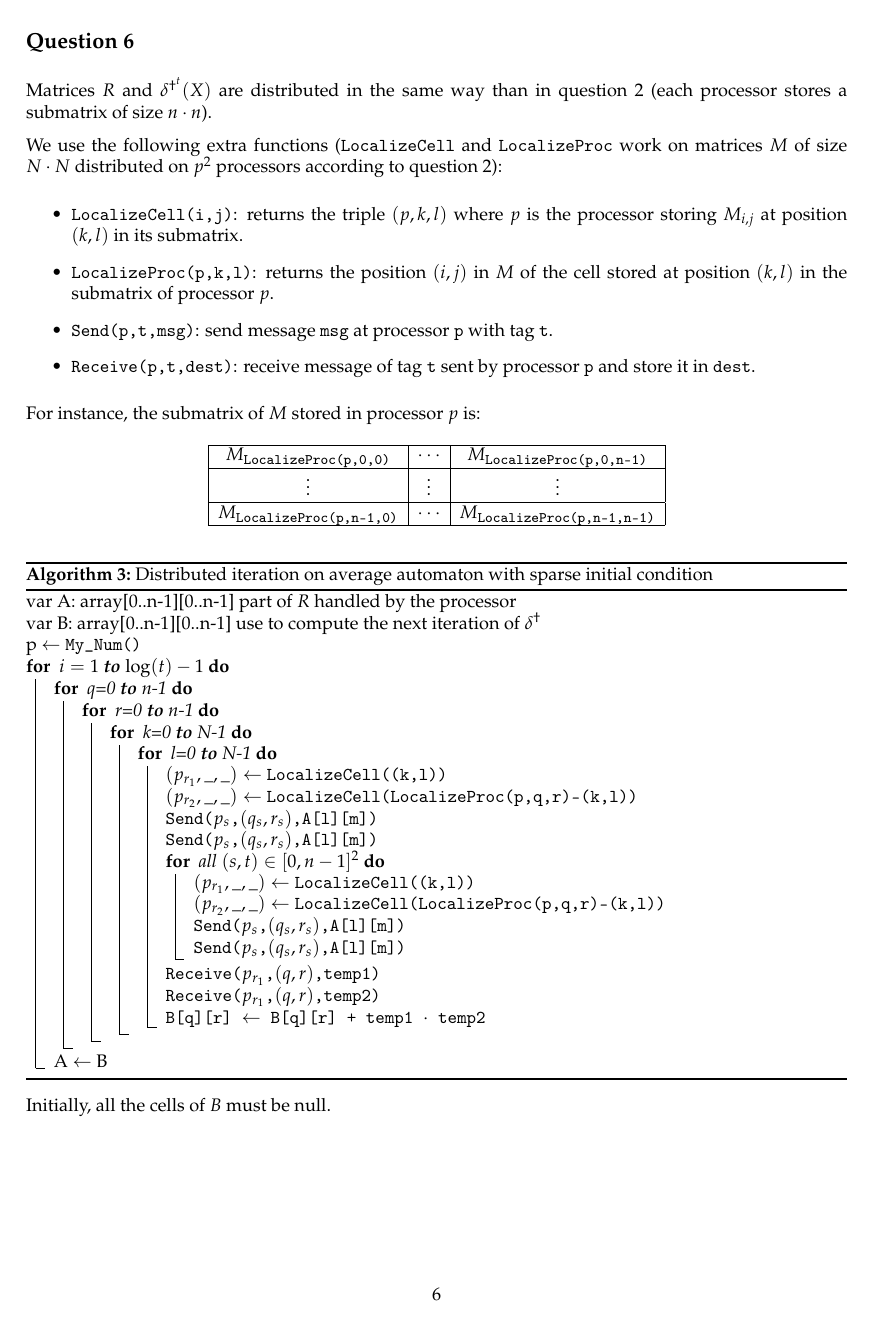
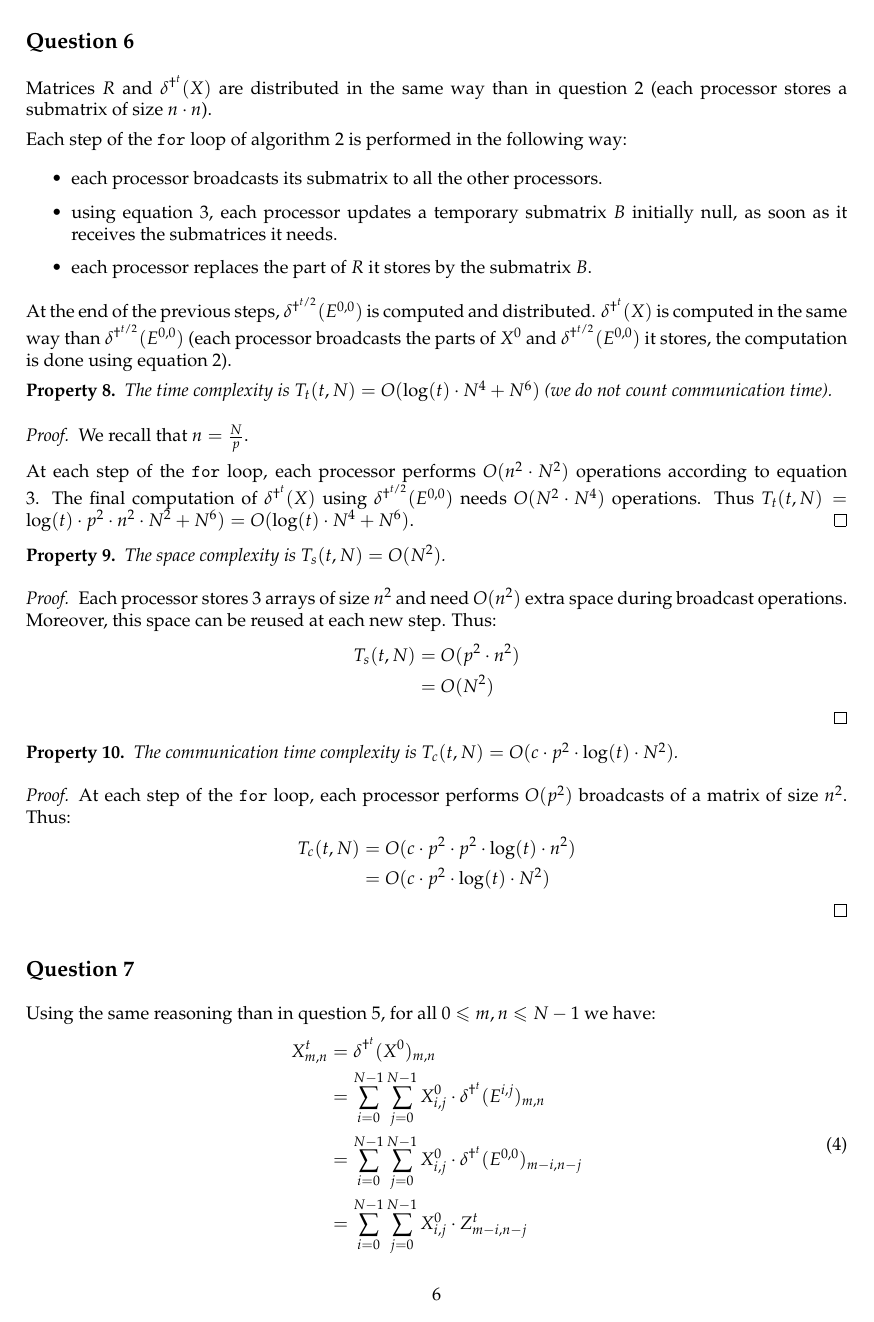
Before and after one commit to yhamoudi/heatEquation, a LaTeX document (Report/Report.tex): page 6 of 10. Compiled offline with pdfLaTeX.

Commit message:
Question 6 done

```diff
--- a/Report/Report.tex
+++ b/Report/Report.tex
@@ -337,23 +337,55 @@ For computing $\ddeltatt(X)$ we need to compute $\ddeltat(E^{0,0})$ using equati
 
 Matrices $R$ and $\ddeltat(X)$ are distributed in the same way than in question 2 (each processor stores a submatrix of size $n \cdot n$).
 
-We use the following extra functions (\texttt{LocalizeCell} and \texttt{LocalizeProc} work on matrices $M$ of size $N \cdot N$ distributed on $p^2$ processors according to question 2):
+Each step of the \texttt{for} loop of algorithm \ref{algoq5} is performed in the following way:
 \begin{itemize}
- \item \texttt{LocalizeCell(i,j)}: returns the triple $(p,k,l)$ where $p$ is the processor storing $M_{i,j}$ at position $(k,l)$ in its submatrix.
- \item \texttt{LocalizeProc(p,k,l)}: returns the position $(i,j)$ in $M$ of the cell stored at position $(k,l)$ in the submatrix of processor $p$.
- \item \texttt{Send(p,t,msg)}: send message \texttt{msg} at processor \texttt{p} with tag \texttt{t}.
- \item \texttt{Receive(p,t,dest)}: receive message of tag \texttt{t} sent by processor \texttt{p} and store it in \texttt{dest}.
+ \item each processor broadcasts its submatrix to all the other processors.
+ \item using equation \ref{avequnit}, each processor updates a temporary submatrix $B$ initially null, as soon as it receives the submatrices it needs.
+ \item each processor replaces the part of $R$ it stores by the submatrix $B$.
 \end{itemize}
 
-For instance, the submatrix of $M$ stored in processor $p$ is:
-\[
-   \begin{array}{ | c | c | c |} \hline
-    M_{\texttt{LocalizeProc(p,0,0)}} & \cdots & M_{\texttt{LocalizeProc(p,0,n-1)}}\\ \hline
-    \vdots & \vdots & \vdots \\ \hline
-    M_{\texttt{LocalizeProc(p,n-1,0)}} & \cdots & M_{\texttt{LocalizeProc(p,n-1,n-1)}}\\ \hline
-  \end{array}
-\]
+At the end of the previous steps, $\delta^{\dag^{t/2}}(E^{0,0})$ is computed and distributed. $\ddeltat(X)$ is computed in the same way than $\delta^{\dag^{t/2}}(E^{0,0})$ (each processor broadcasts the parts of $X^0$ and $\delta^{\dag^{t/2}}(E^{0,0})$ it stores, the computation is done using equation \ref{aveq}).
 
+
+\begin{prop}
+ The time complexity is $T_t(t,N) = O (\log(t) \cdot N^4 + N^6)$ (we do not count communication time).
+\end{prop}
+
+\begin{proof}
+ We recall that $n = \frac{N}{p}$.
+
+  At each step of the \texttt{for} loop, each processor performs $O(n^2 \cdot N^2)$ operations according to equation \ref{avequnit}. The final computation of $\ddeltat(X)$ using $\delta^{\dag^{t/2}}(E^{0,0})$ needs $O(N^2 \cdot N^4)$ operations. Thus $T_t(t,N) = \log(t) \cdot p^2 \cdot n^2 \cdot N^2 + N^6) = O(\log(t) \cdot N^4 + N^6)$.
+\end{proof}
+
+\begin{prop}
+ The space complexity is $T_s(t,N) = O(N^2)$.
+\end{prop}
+
+\begin{proof}
+ Each processor stores 3 arrays of size $n^2$ and need $O(n^2)$ extra space during broadcast operations. Moreover, this space can be reused at each new step. Thus:
+  \[
+    \begin{split}
+        T_s(t,N) & = O( p^2 \cdot n^2) \\
+                 & = O( N^2 )
+    \end{split}
+ \]
+\end{proof}
+
+\begin{prop}
+ The communication time complexity is $T_c(t,N) = O( c \cdot p^2 \cdot \log(t) \cdot N^2)$.
+\end{prop}
+
+\begin{proof}
+ At each step of the \texttt{for} loop, each processor performs $O(p^2)$ broadcasts of a matrix of size $n^2$. Thus:
+  \[
+    \begin{split}
+        T_c(t,N) & = O( c \cdot p^2 \cdot p^2 \cdot \log(t) \cdot n^2) \\
+                 & = O( c \cdot p^2 \cdot \log(t) \cdot N^2)
+    \end{split}
+ \]
+\end{proof}
+
+\iffalse
 \begin{algorithm}[H]
     \DontPrintSemicolon
     \LinesNotNumbered
```
Also changed, not shown: Report/Report.pdf, Report/Report.tex (31 more changed lines).
